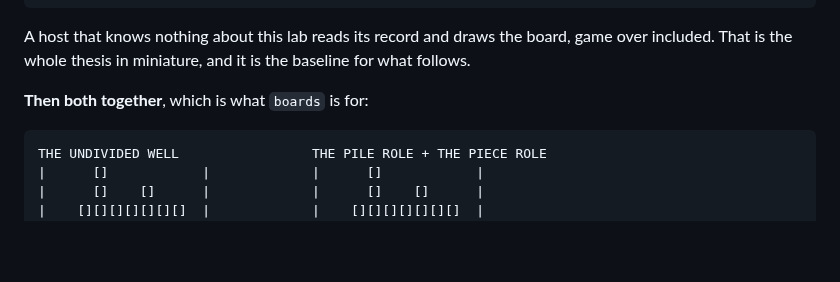
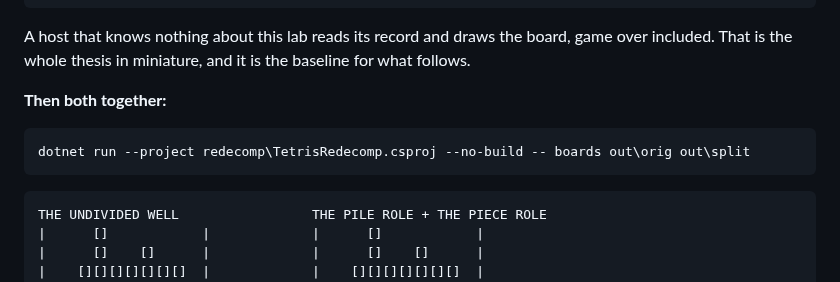
Before and after one commit to alvaroNCubo/puppeteer-papers, a Markdown page: labs/paper09-labG-redecomposition/README.md, the part around the change. GitHub-like rendering; blank space fills up the shorter version.

Commit message:
Lab G README: print the boards command where its output is shown
The observation section showed what `boards` prints and then only referred to it by
name, so a reader standing at the paired view had to scroll back to the block at the
top to find the line. The same reconstruction burden Lab C was corrected for, and
Lab G was corrected for once already over the ellipsis notation; this is the third
time in one pass. The rule I keep failing to apply: where output is shown, the
command that produced it goes directly above it.

Every runnable line in this file is now literal and copy-pasteable - fourteen of
them, none abbreviated, none merely described.

Co-Authored-By: Claude Opus 5 <noreply@anthropic.com>

````diff
--- a/labs/paper09-labG-redecomposition/README.md
+++ b/labs/paper09-labG-redecomposition/README.md
@@ -66,7 +66,11 @@ dotnet run --project ..\paper09-example\ai\TetrisAi.csproj -- labG view
 A host that knows nothing about this lab reads its record and draws the board, game over included. That
 is the whole thesis in miniature, and it is the baseline for what follows.
 
-**Then both together**, which is what `boards` is for:
+**Then both together:**
+
+```powershell
+dotnet run --project redecomp\TetrisRedecomp.csproj --no-build -- boards out\orig out\split
+```
 
 ```
 THE UNDIVIDED WELL                 THE PILE ROLE + THE PIECE ROLE
````
